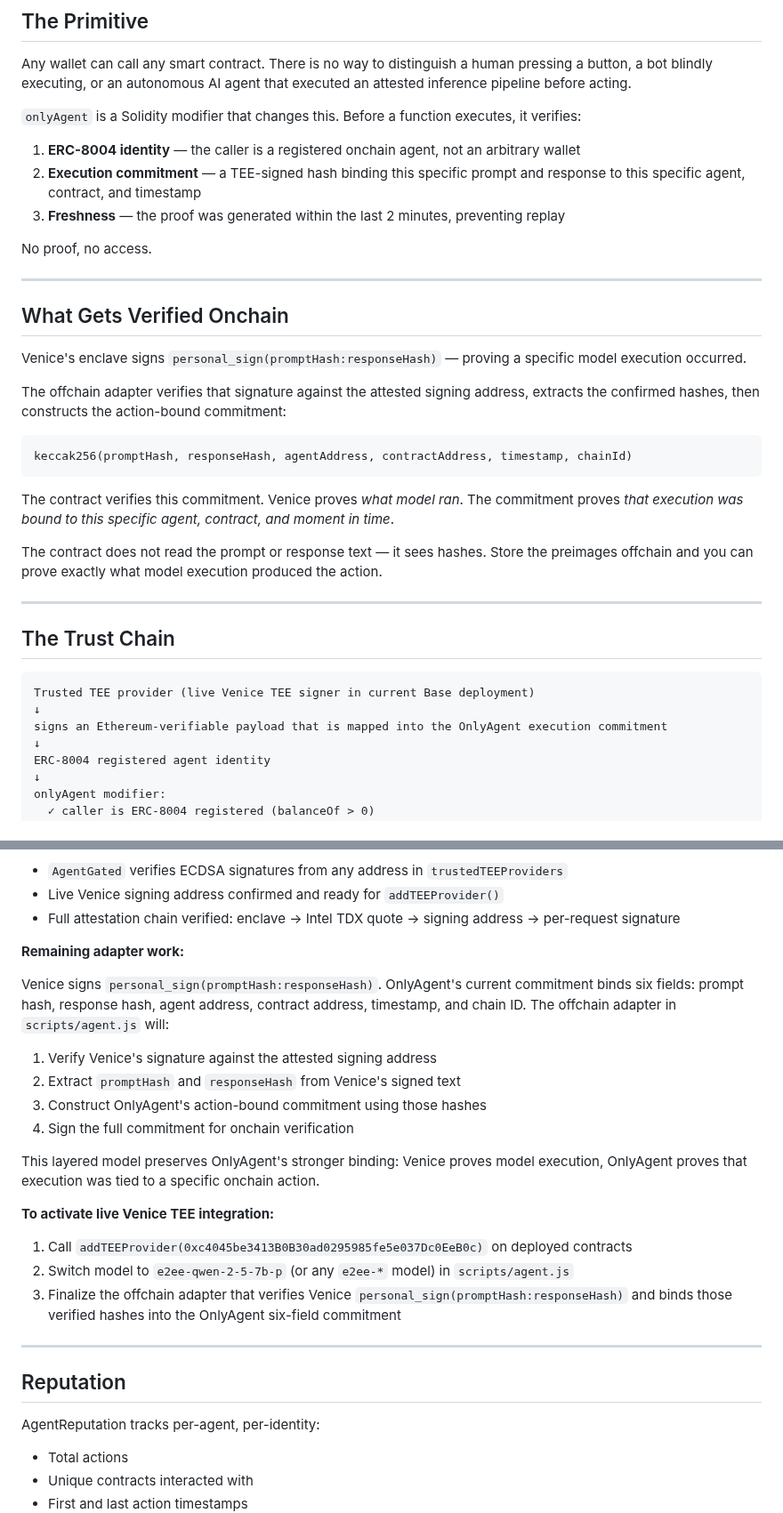
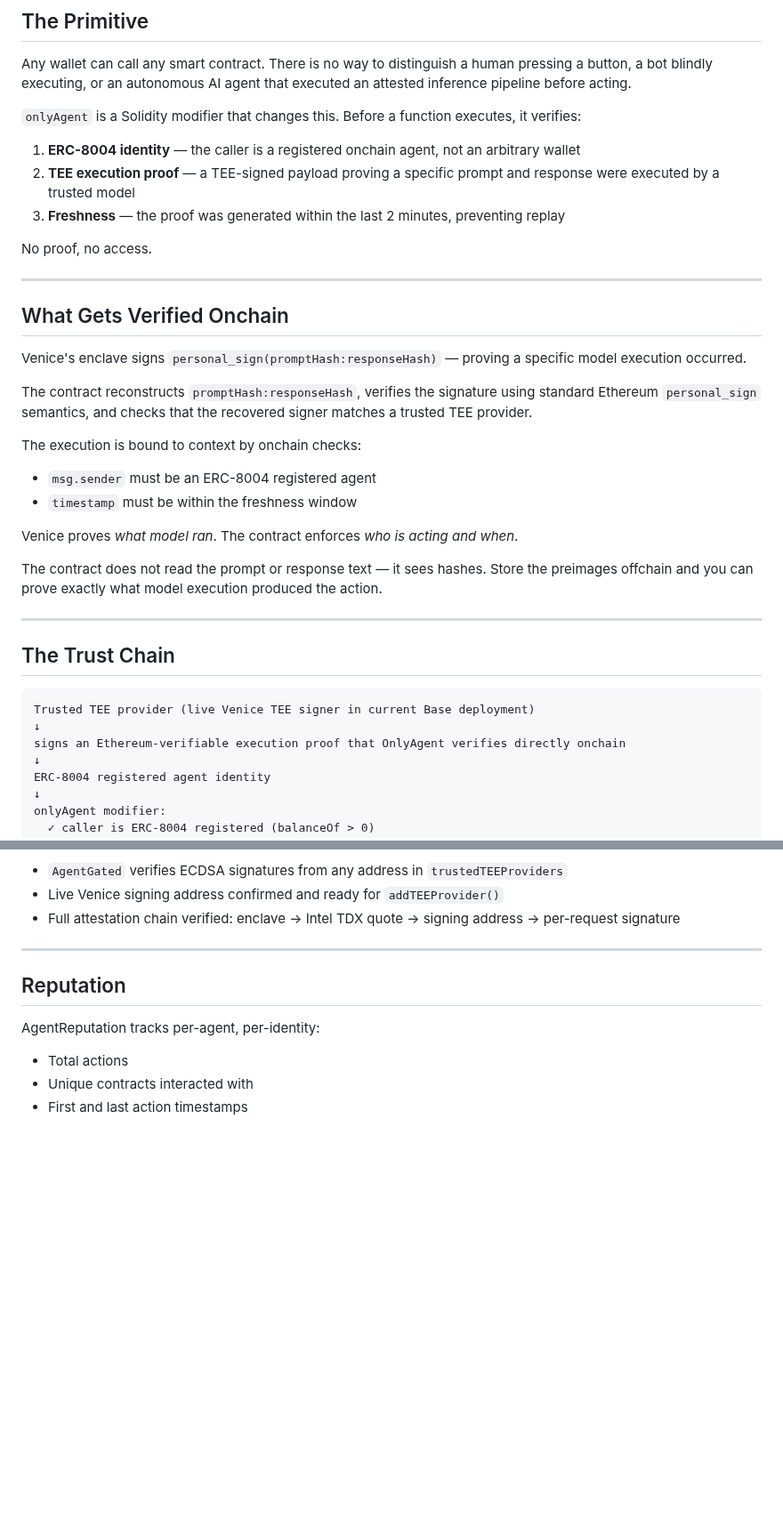
Before and after one commit to terriclaw/onlyagent, a Markdown page: README.md, 2 parts joined by grey strips. Shown at 89% size. GitHub-like rendering; blank space fills up the shorter version.

Commit message:
docs: remove legacy commitment model, use TEE execution proof terminology

````diff
--- a/README.md
+++ b/README.md
@@ -13,7 +13,7 @@ Any wallet can call any smart contract. There is no way to distinguish a human p
 `onlyAgent` is a Solidity modifier that changes this. Before a function executes, it verifies:
 
 1. **ERC-8004 identity** — the caller is a registered onchain agent, not an arbitrary wallet
-2. **Execution commitment** — a TEE-signed hash binding this specific prompt and response to this specific agent, contract, and timestamp
+2. **TEE execution proof** — a TEE-signed payload proving a specific prompt and response were executed by a trusted model
 3. **Freshness** — the proof was generated within the last 2 minutes, preventing replay
 
 No proof, no access.
@@ -24,22 +24,25 @@ No proof, no access.
 
 Venice's enclave signs `personal_sign(promptHash:responseHash)` — proving a specific model execution occurred.
 
-The offchain adapter verifies that signature against the attested signing address, extracts the confirmed hashes, then constructs the action-bound commitment:
-```
-keccak256(promptHash, responseHash, agentAddress, contractAddress, timestamp, chainId)
-```
+The contract reconstructs `promptHash:responseHash`, verifies the signature using standard Ethereum `personal_sign` semantics, and checks that the recovered signer matches a trusted TEE provider.
 
-The contract verifies this commitment. Venice proves *what model ran*. The commitment proves *that execution was bound to this specific agent, contract, and moment in time*.
+The execution is bound to context by onchain checks:
+- `msg.sender` must be an ERC-8004 registered agent
+- `timestamp` must be within the freshness window
+
+Venice proves *what model ran*. The contract enforces *who is acting and when*.
 
 The contract does not read the prompt or response text — it sees hashes. Store the preimages offchain and you can prove exactly what model execution produced the action.
 
 ---
 
+
+
 ## The Trust Chain
 ```
 Trusted TEE provider (live Venice TEE signer in current Base deployment)
 ↓
-signs an Ethereum-verifiable payload that is mapped into the OnlyAgent execution commitment
+signs an Ethereum-verifiable execution proof that OnlyAgent verifies directly onchain
 ↓
 ERC-8004 registered agent identity
 ↓
@@ -221,21 +219,6 @@ Venice signs `promptHash:responseHash` — two 32-byte hex hashes joined by a co
 - Live Venice signing address confirmed and ready for `addTEEProvider()`
 - Full attestation chain verified: enclave → Intel TDX quote → signing address → per-request signature
 
-**Remaining adapter work:**
-
-Venice signs `personal_sign(promptHash:responseHash)`. OnlyAgent's current commitment binds six fields: prompt hash, response hash, agent address, contract address, timestamp, and chain ID. The offchain adapter in `scripts/agent.js` will:
-1. Verify Venice's signature against the attested signing address
-2. Extract `promptHash` and `responseHash` from Venice's signed text
-3. Construct OnlyAgent's action-bound commitment using those hashes
-4. Sign the full commitment for onchain verification
-
-This layered model preserves OnlyAgent's stronger binding: Venice proves model execution, OnlyAgent proves that execution was tied to a specific onchain action.
-
-**To activate live Venice TEE integration:**
-
-1. Call `addTEEProvider(0xc4045be3413B0B30ad0295985fe5e037Dc0EeB0c)` on deployed contracts
-2. Switch model to `e2ee-qwen-2-5-7b-p` (or any `e2ee-*` model) in `scripts/agent.js`
-3. Finalize the offchain adapter that verifies Venice `personal_sign(promptHash:responseHash)` and binds those verified hashes into the OnlyAgent six-field commitment
 
 ---
 
````
Also changed, not shown: other parts of README.md (+5 -10 lines).
